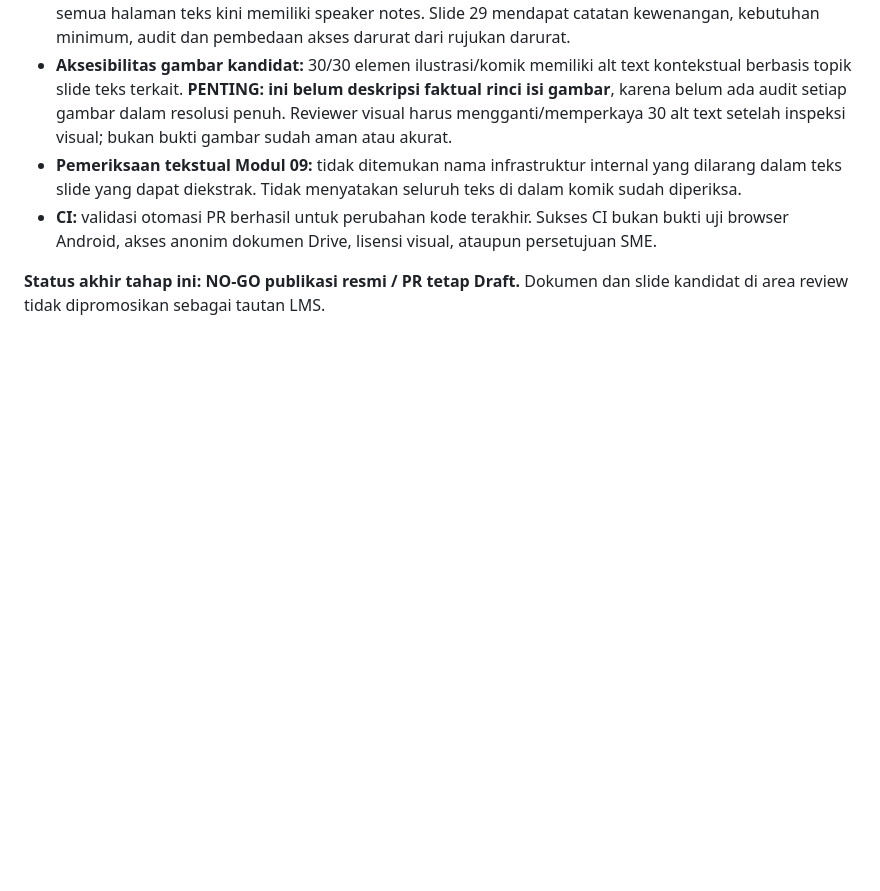
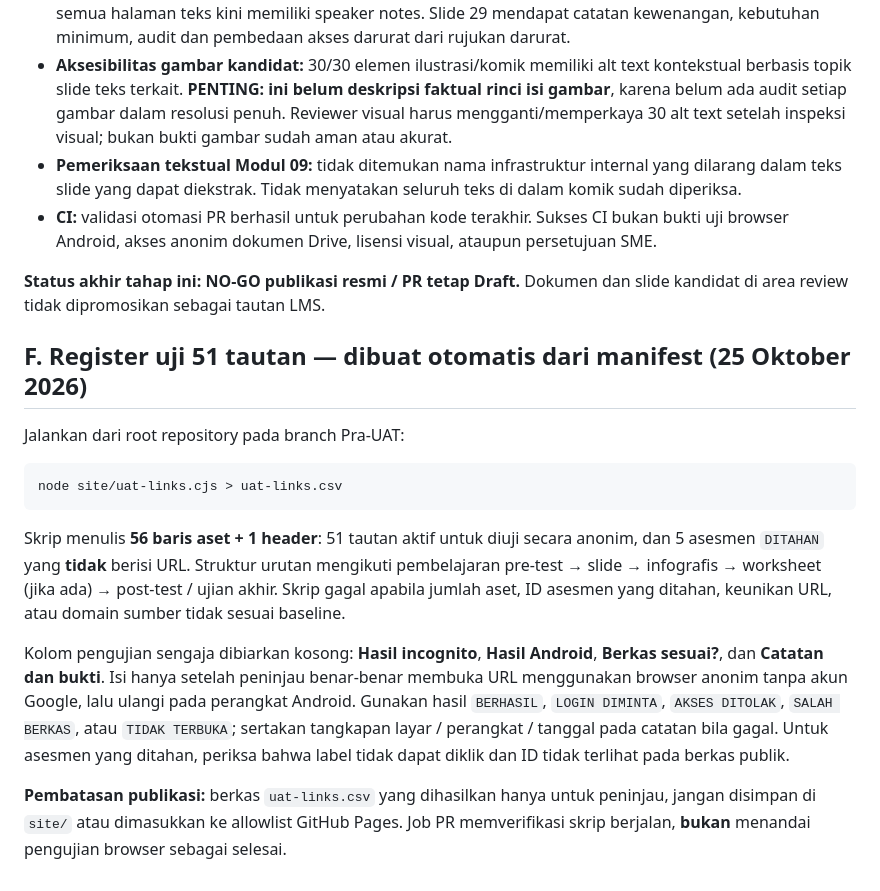
Before and after one commit to bofandra/lms-satusehat, a Markdown page: docs/UAT-PRA-RELEASE.md, the part around the change. Drawn GitHub-style; blank space fills up the shorter version.

Commit message:
docs: add reproducible incognito and Android verification protocol for 51 links

````diff
--- a/docs/UAT-PRA-RELEASE.md
+++ b/docs/UAT-PRA-RELEASE.md
@@ -58,3 +58,18 @@ Jika satu butir P0/P1 tidak terpenuhi, catat temuan dan pertahankan **NO-GO**. P
 - **CI:** validasi otomasi PR berhasil untuk perubahan kode terakhir. Sukses CI bukan bukti uji browser Android, akses anonim dokumen Drive, lisensi visual, ataupun persetujuan SME.
 
 **Status akhir tahap ini: NO-GO publikasi resmi / PR tetap Draft.** Dokumen dan slide kandidat di area review tidak dipromosikan sebagai tautan LMS.
+
+
+## F. Register uji 51 tautan — dibuat otomatis dari manifest (25 Oktober 2026)
+
+Jalankan dari root repository pada branch Pra-UAT:
+
+```bash
+node site/uat-links.cjs > uat-links.csv
+```
+
+Skrip menulis **56 baris aset + 1 header**: 51 tautan aktif untuk diuji secara anonim, dan 5 asesmen `DITAHAN` yang **tidak** berisi URL. Struktur urutan mengikuti pembelajaran pre-test → slide → infografis → worksheet (jika ada) → post-test / ujian akhir. Skrip gagal apabila jumlah aset, ID asesmen yang ditahan, keunikan URL, atau domain sumber tidak sesuai baseline.
+
+Kolom pengujian sengaja dibiarkan kosong: **Hasil incognito**, **Hasil Android**, **Berkas sesuai?**, dan **Catatan dan bukti**. Isi hanya setelah peninjau benar-benar membuka URL menggunakan browser anonim tanpa akun Google, lalu ulangi pada perangkat Android. Gunakan hasil `BERHASIL`, `LOGIN DIMINTA`, `AKSES DITOLAK`, `SALAH BERKAS`, atau `TIDAK TERBUKA`; sertakan tangkapan layar / perangkat / tanggal pada catatan bila gagal. Untuk asesmen yang ditahan, periksa bahwa label tidak dapat diklik dan ID tidak terlihat pada berkas publik.
+
+**Pembatasan publikasi:** berkas `uat-links.csv` yang dihasilkan hanya untuk peninjau, jangan disimpan di `site/` atau dimasukkan ke allowlist GitHub Pages. Job PR memverifikasi skrip berjalan, **bukan** menandai pengujian browser sebagai selesai.
````
